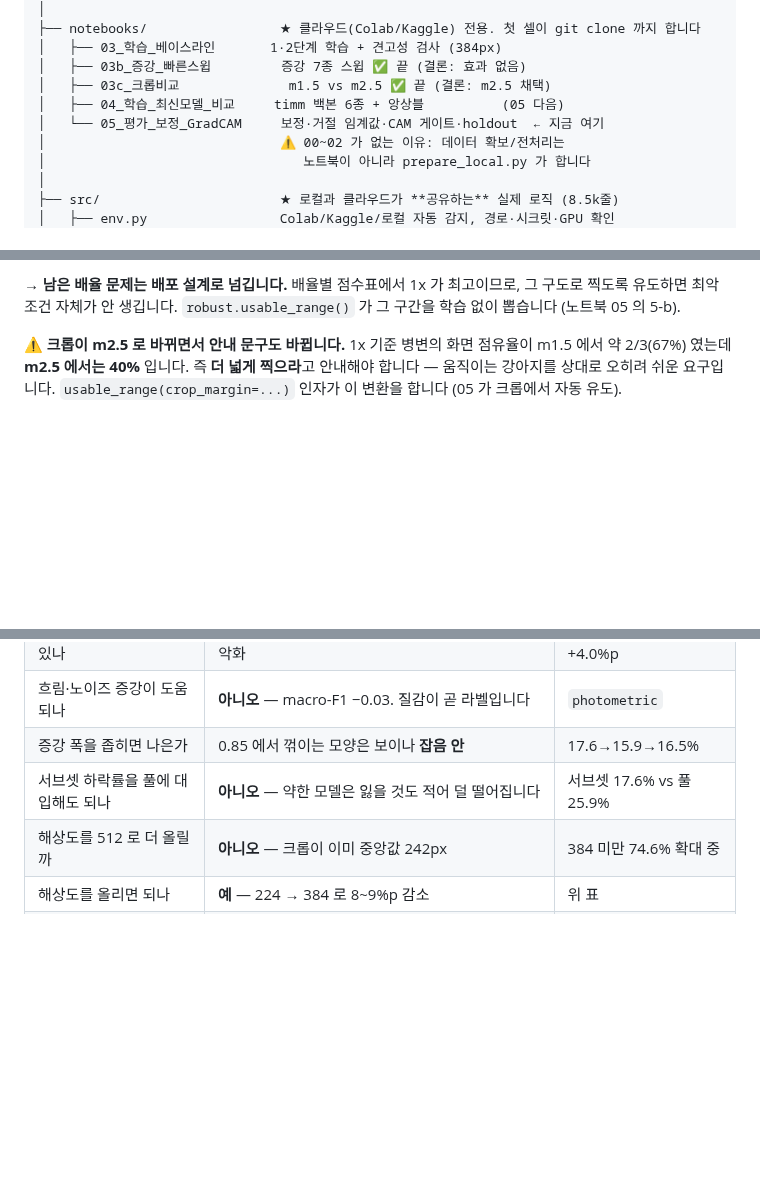
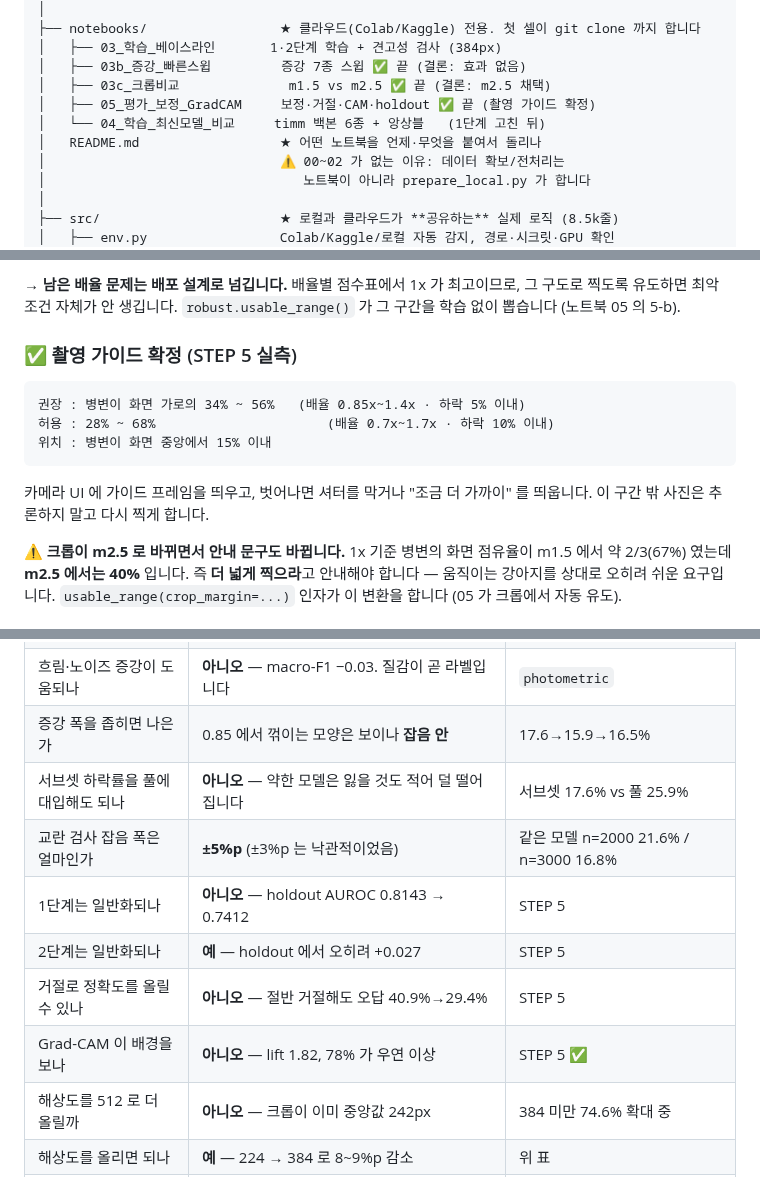
Before and after one commit to gayeoniee/deeplearning_test, a Markdown page: CLAUDE.md, 3 parts joined by grey strips. Drawn GitHub-style; blank space fills up the shorter version.

````diff
--- a/CLAUDE.md
+++ b/CLAUDE.md
@@ -84,8 +84,9 @@ deeplearning_test/
 │   ├── 03_학습_베이스라인       1·2단계 학습 + 견고성 검사 (384px)
 │   ├── 03b_증강_빠른스윕         증강 7종 스윕 ✅ 끝 (결론: 효과 없음)
 │   ├── 03c_크롭비교              m1.5 vs m2.5 ✅ 끝 (결론: m2.5 채택)
-│   ├── 04_학습_최신모델_비교     timm 백본 6종 + 앙상블          (05 다음)
-│   └── 05_평가_보정_GradCAM     보정·거절 임계값·CAM 게이트·holdout  ← 지금 여기
+│   ├── 05_평가_보정_GradCAM     보정·거절·CAM·holdout ✅ 끝 (촬영 가이드 확정)
+│   └── 04_학습_최신모델_비교     timm 백본 6종 + 앙상블   (1단계 고친 뒤)
+│   README.md                  ★ 어떤 노트북을 언제·무엇을 붙여서 돌리나
 │                              ⚠️ 00~02 가 없는 이유: 데이터 확보/전처리는
 │                                 노트북이 아니라 prepare_local.py 가 합니다
 │
@@ -237,6 +261,17 @@ bbox 가 없으니까요. 검증 점수만 올리고 실사용에서 사라지
 → **남은 배율 문제는 배포 설계로 넘깁니다.** 배율별 점수표에서 1x 가 최고이므로,
 그 구도로 찍도록 유도하면 최악 조건 자체가 안 생깁니다.
 `robust.usable_range()` 가 그 구간을 학습 없이 뽑습니다 (노트북 05 의 5-b).
+
+### ✅ 촬영 가이드 확정 (STEP 5 실측)
+
+```
+권장 : 병변이 화면 가로의 34% ~ 56%   (배율 0.85x~1.4x · 하락 5% 이내)
+허용 : 28% ~ 68%                      (배율 0.7x~1.7x · 하락 10% 이내)
+위치 : 병변이 화면 중앙에서 15% 이내
+```
+
+카메라 UI 에 가이드 프레임을 띄우고, 벗어나면 셔터를 막거나 "조금 더 가까이" 를
+띄웁니다. 이 구간 밖 사진은 추론하지 말고 다시 찍게 합니다.
 
 ⚠️ **크롭이 m2.5 로 바뀌면서 안내 문구도 바뀝니다.** 1x 기준 병변의 화면 점유율이
 m1.5 에서 약 2/3(67%) 였는데 **m2.5 에서는 40%** 입니다. 즉 **더 넓게 찍으라**고
@@ -309,6 +344,11 @@ A6 에도 부트스트랩 CI 병기). 지금 A6 만 보고 설정을 고르면
 | 흐림·노이즈 증강이 도움되나 | **아니오** — macro-F1 −0.03. 질감이 곧 라벨입니다 | `photometric` |
 | 증강 폭을 좁히면 나은가 | 0.85 에서 꺾이는 모양은 보이나 **잡음 안** | 17.6→15.9→16.5% |
 | 서브셋 하락률을 풀에 대입해도 되나 | **아니오** — 약한 모델은 잃을 것도 적어 덜 떨어집니다 | 서브셋 17.6% vs 풀 25.9% |
+| 교란 검사 잡음 폭은 얼마인가 | **±5%p** (±3%p 는 낙관적이었음) | 같은 모델 n=2000 21.6% / n=3000 16.8% |
+| 1단계는 일반화되나 | **아니오** — holdout AUROC 0.8143 → 0.7412 | STEP 5 |
+| 2단계는 일반화되나 | **예** — holdout 에서 오히려 +0.027 | STEP 5 |
+| 거절로 정확도를 올릴 수 있나 | **아니오** — 절반 거절해도 오답 40.9%→29.4% | STEP 5 |
+| Grad-CAM 이 배경을 보나 | **아니오** — lift 1.82, 78% 가 우연 이상 | STEP 5 ✅ |
 | 해상도를 512 로 더 올릴까 | **아니오** — 크롭이 이미 중앙값 242px | 384 미만 74.6% 확대 중 |
 | 해상도를 올리면 되나 | **예** — 224 → 384 로 8~9%p 감소 | 위 표 |
 | 크롭 창을 넓히면 되나 | **예** — m1.5 → **m2.5** 로 배율 −9.9%p, 위치 −4.4%p | STEP 4C·4D |
````
Also changed, not shown: other parts of CLAUDE.md (+31 -8 lines), docs/results/STEP5_평가_보정_촬영가이드_실측.md (added, +196 -0 lines).
